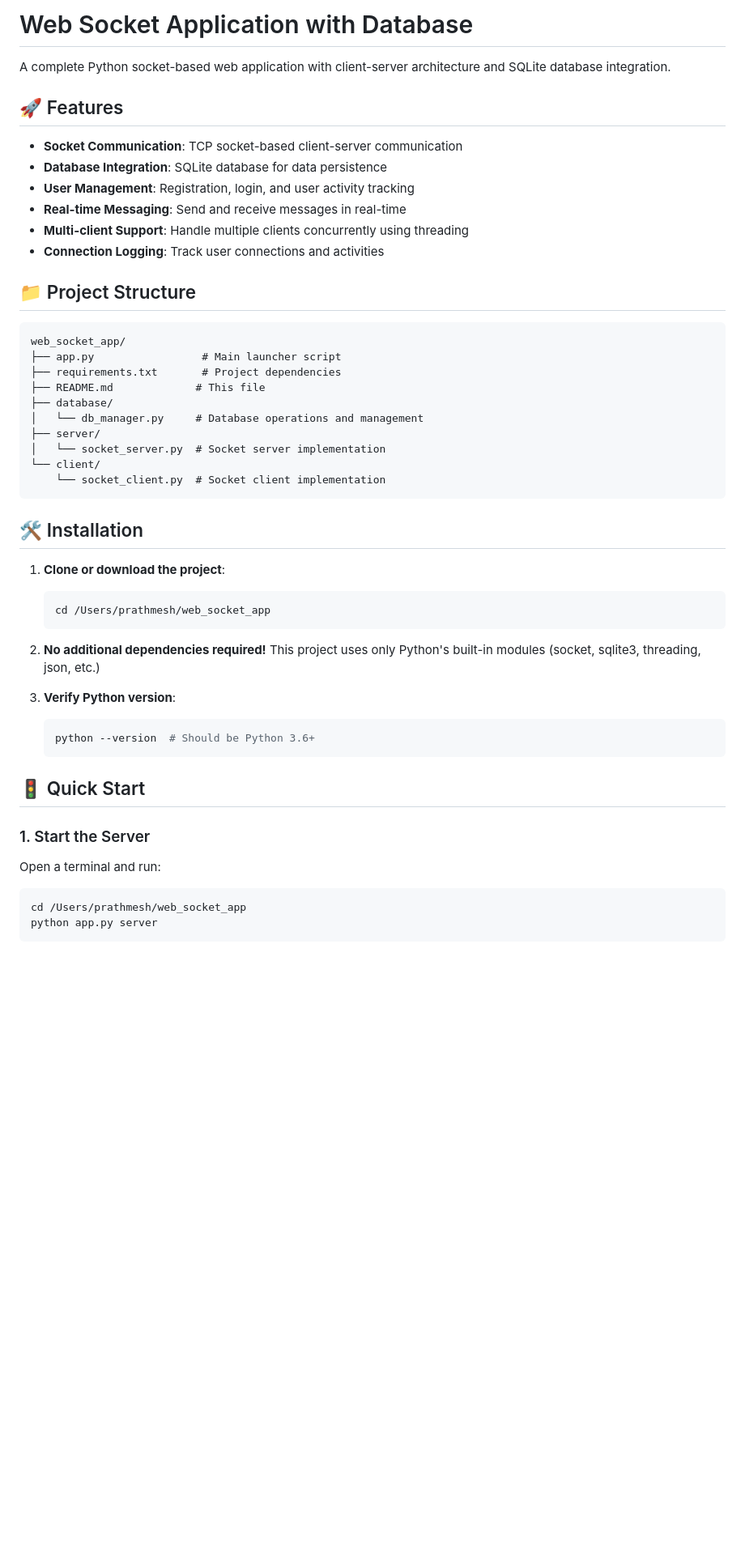
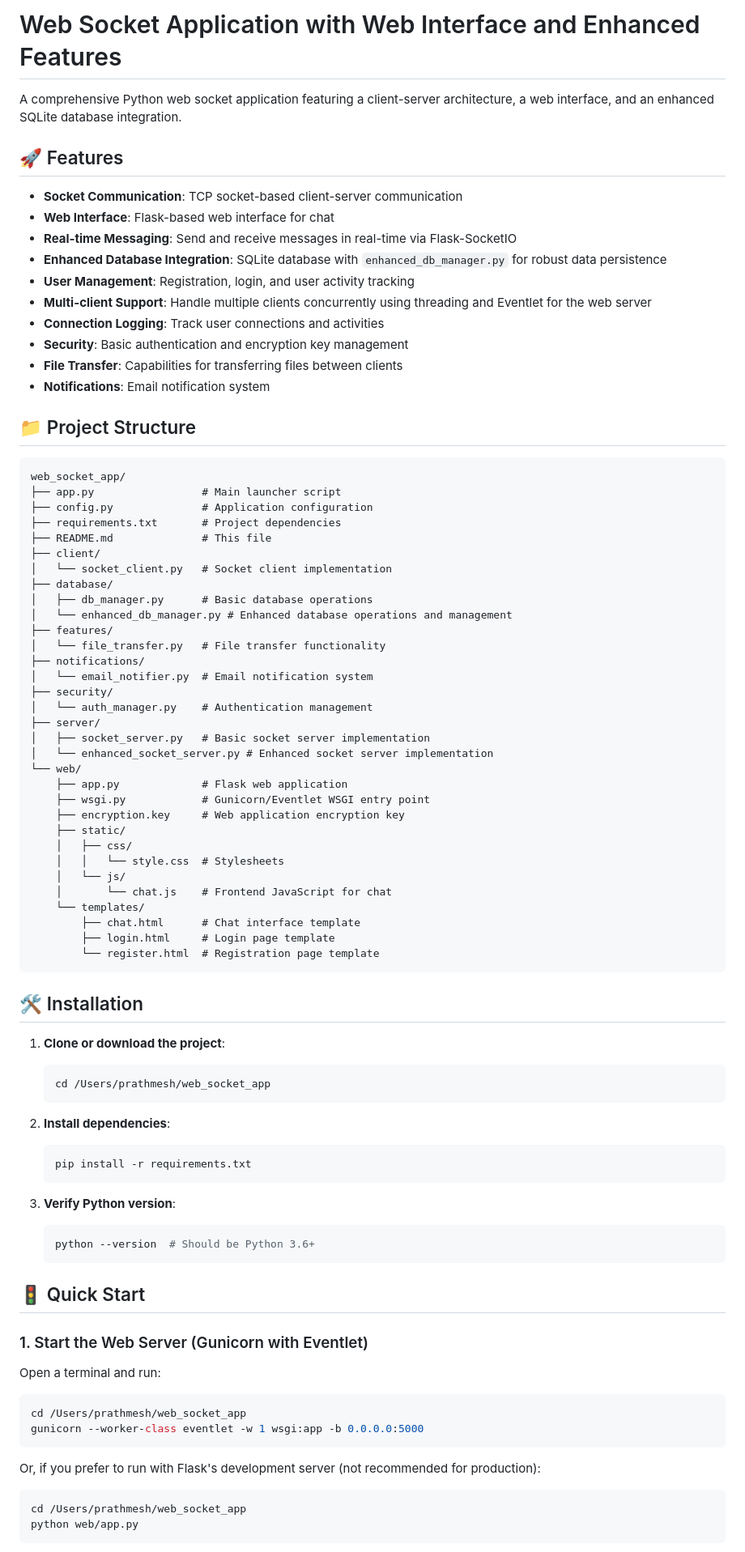
Before and after one commit to prathmeshmagar447/web-socket-app, a Markdown page: README.md, the part around one of its changes. Shown at 81% size. GitHub-like rendering; blank space fills up the shorter version.

Commit message:
docs: Update README.md with enhanced features and web interface details

````diff
--- a/README.md
+++ b/README.md
@@ -1,29 +1,55 @@
-# Web Socket Application with Database
+# Web Socket Application with Web Interface and Enhanced Features
 
-A complete Python socket-based web application with client-server architecture and SQLite database integration.
+A comprehensive Python web socket application featuring a client-server architecture, a web interface, and an enhanced SQLite database integration.
 
 ## 🚀 Features
 
 - **Socket Communication**: TCP socket-based client-server communication
-- **Database Integration**: SQLite database for data persistence
+- **Web Interface**: Flask-based web interface for chat
+- **Real-time Messaging**: Send and receive messages in real-time via Flask-SocketIO
+- **Enhanced Database Integration**: SQLite database with `enhanced_db_manager.py` for robust data persistence
 - **User Management**: Registration, login, and user activity tracking
-- **Real-time Messaging**: Send and receive messages in real-time
-- **Multi-client Support**: Handle multiple clients concurrently using threading
+- **Multi-client Support**: Handle multiple clients concurrently using threading and Eventlet for the web server
 - **Connection Logging**: Track user connections and activities
+- **Security**: Basic authentication and encryption key management
+- **File Transfer**: Capabilities for transferring files between clients
+- **Notifications**: Email notification system
 
 ## 📁 Project Structure
 
 ```
 web_socket_app/
 ├── app.py                 # Main launcher script
+├── config.py              # Application configuration
 ├── requirements.txt       # Project dependencies
-├── README.md             # This file
+├── README.md              # This file
+├── client/
+│   └── socket_client.py   # Socket client implementation
 ├── database/
-│   └── db_manager.py     # Database operations and management
+│   ├── db_manager.py      # Basic database operations
+│   └── enhanced_db_manager.py # Enhanced database operations and management
+├── features/
+│   └── file_transfer.py   # File transfer functionality
+├── notifications/
+│   └── email_notifier.py  # Email notification system
+├── security/
+│   └── auth_manager.py    # Authentication management
 ├── server/
-│   └── socket_server.py  # Socket server implementation
-└── client/
-    └── socket_client.py  # Socket client implementation
+│   ├── socket_server.py   # Basic socket server implementation
+│   └── enhanced_socket_server.py # Enhanced socket server implementation
+└── web/
+    ├── app.py             # Flask web application
+    ├── wsgi.py            # Gunicorn/Eventlet WSGI entry point
+    ├── encryption.key     # Web application encryption key
+    ├── static/
+    │   ├── css/
+    │   │   └── style.css  # Stylesheets
+    │   └── js/
+    │       └── chat.js    # Frontend JavaScript for chat
+    └── templates/
+        ├── chat.html      # Chat interface template
+        ├── login.html     # Login page template
+        └── register.html  # Registration page template
 ```
 
 ## 🛠️ Installation
@@ -33,8 +59,10 @@ web_socket_app/
    cd /Users/prathmesh/web_socket_app
    ```
 
-2. **No additional dependencies required!**
-   This project uses only Python's built-in modules (socket, sqlite3, threading, json, etc.)
+2. **Install dependencies**:
+   ```bash
+   pip install -r requirements.txt
+   ```
 
 3. **Verify Python version**:
    ```bash
@@ -43,11 +71,16 @@ web_socket_app/
 
 ## 🚦 Quick Start
 
-### 1. Start the Server
+### 1. Start the Web Server (Gunicorn with Eventlet)
 
 Open a terminal and run:
 ```bash
 cd /Users/prathmesh/web_socket_app
-python app.py server
+gunicorn --worker-class eventlet -w 1 wsgi:app -b 0.0.0.0:5000
+```
+Or, if you prefer to run with Flask's development server (not recommended for production):
+```bash
+cd /Users/prathmesh/web_socket_app
+python web/app.py
 ```
 
````
Also changed, not shown: other parts of README.md (+46 -82 lines).
